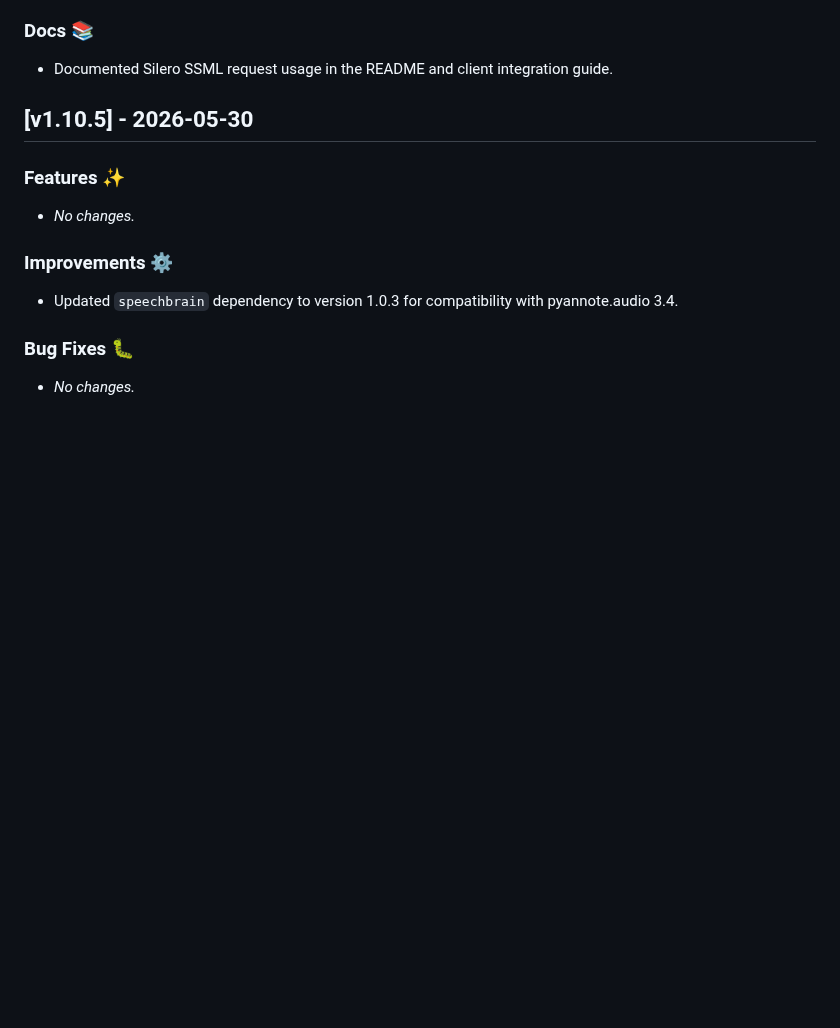
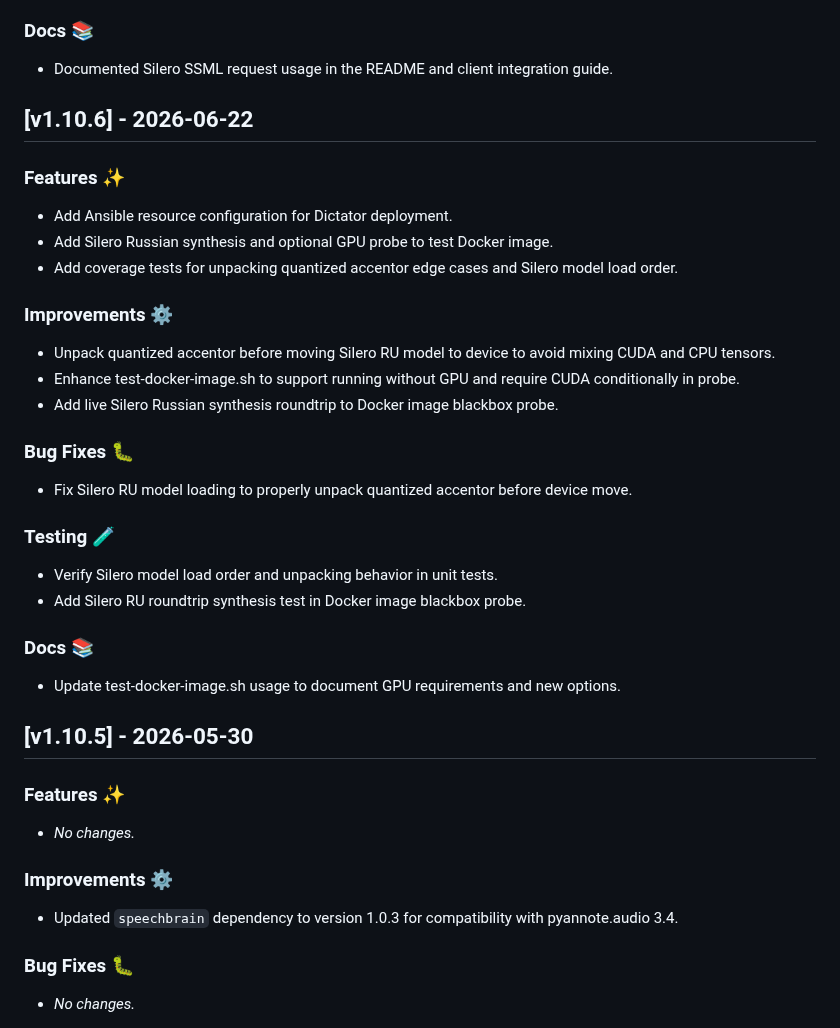
Before and after one commit to tyemirov/dictator, a Markdown page: CHANGELOG.md, the part around the change. GitHub-like rendering; blank space fills up the shorter version.

Commit message:
Release v1.10.6

```diff
--- a/CHANGELOG.md
+++ b/CHANGELOG.md
@@ -16,6 +16,28 @@
 
 ### Docs 📚
 - Documented Silero SSML request usage in the README and client integration guide.
+
+## [v1.10.6] - 2026-06-22
+
+### Features ✨
+- Add Ansible resource configuration for Dictator deployment.
+- Add Silero Russian synthesis and optional GPU probe to test Docker image.
+- Add coverage tests for unpacking quantized accentor edge cases and Silero model load order.
+
+### Improvements ⚙️
+- Unpack quantized accentor before moving Silero RU model to device to avoid mixing CUDA and CPU tensors.
+- Enhance test-docker-image.sh to support running without GPU and require CUDA conditionally in probe.
+- Add live Silero Russian synthesis roundtrip to Docker image blackbox probe.
+
+### Bug Fixes 🐛
+- Fix Silero RU model loading to properly unpack quantized accentor before device move.
+
+### Testing 🧪
+- Verify Silero model load order and unpacking behavior in unit tests.
+- Add Silero RU roundtrip synthesis test in Docker image blackbox probe.
+
+### Docs 📚
+- Update test-docker-image.sh usage to document GPU requirements and new options.
 
 ## [v1.10.5] - 2026-05-30
 
```
